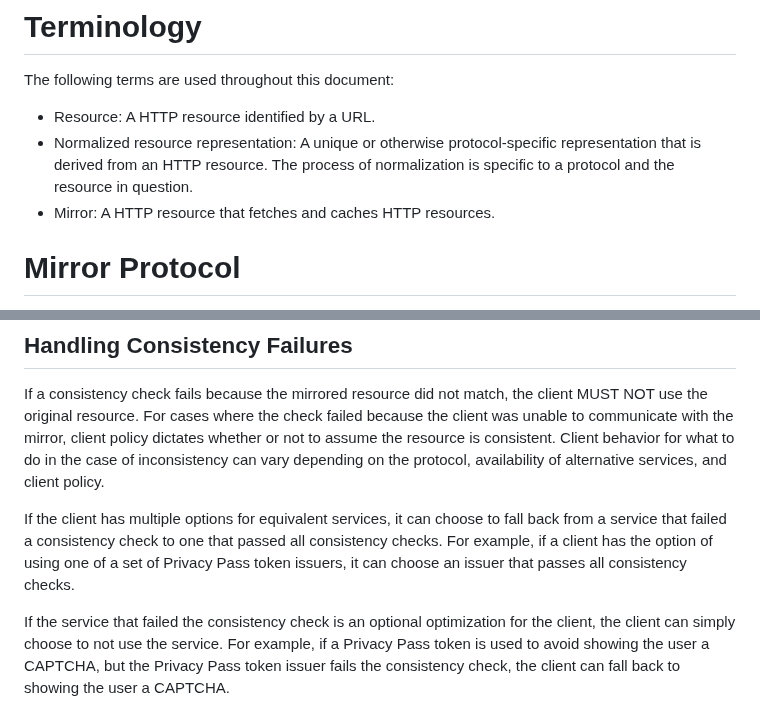
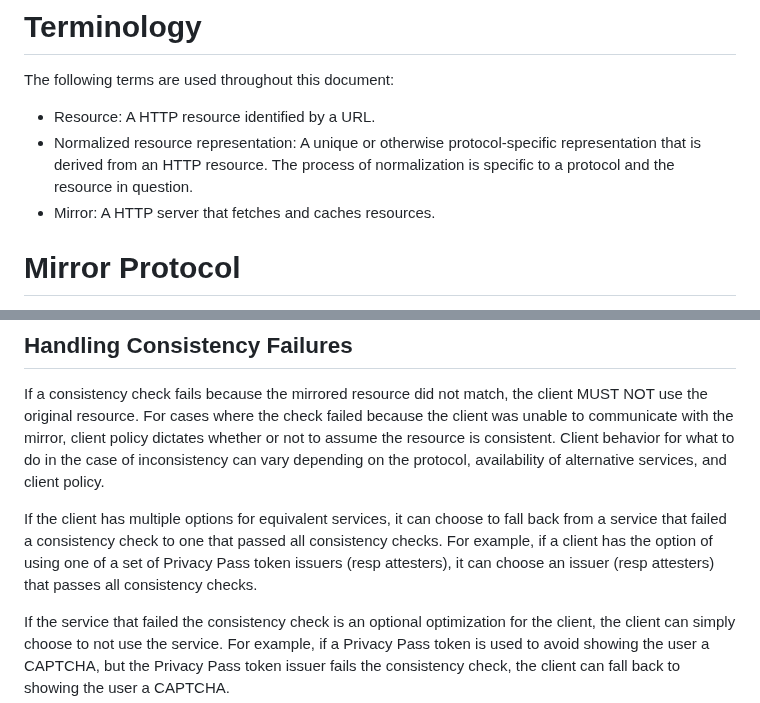
Before and after one commit to chris-wood/draft-group-privacypass-k-check, a Markdown page: draft-group-privacypass-consistency-mirror.md, 2 parts joined by grey strips. Drawn GitHub-style.

```diff
--- a/draft-group-privacypass-consistency-mirror.md
+++ b/draft-group-privacypass-consistency-mirror.md
@@ -112,7 +112,7 @@ The following terms are used throughout this document:
 - Normalized resource representation: A unique or otherwise protocol-specific representation
   that is derived from an HTTP resource. The process of normalization is specific to a
   protocol and the resource in question.
-- Mirror: A HTTP resource that fetches and caches HTTP resources.
+- Mirror: A HTTP server that fetches and caches resources.
 
 # Mirror Protocol
 
@@ -279,7 +283,7 @@ and client policy.
 If the client has multiple options for equivalent services, it can choose to fall back
 from a service that failed a consistency check to one that passed all consistency checks.
 For example, if a client has the option of using one of a set of Privacy Pass token
-issuers, it can choose an issuer that passes all consistency checks.
+issuers (resp attesters), it can choose an issuer (resp attesters) that passes all consistency checks.
 
 If the service that failed the consistency check is an optional optimization for the client,
 the client can simply choose to not use the service. For example, if a Privacy Pass token is
```
Also changed, not shown: other parts of draft-group-privacypass-consistency-mirror.md (+15 -11 lines).
